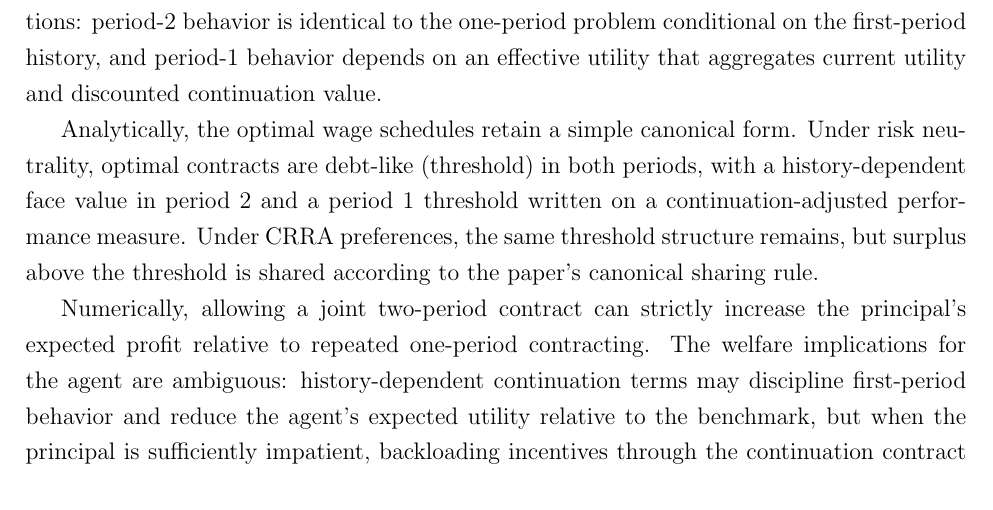
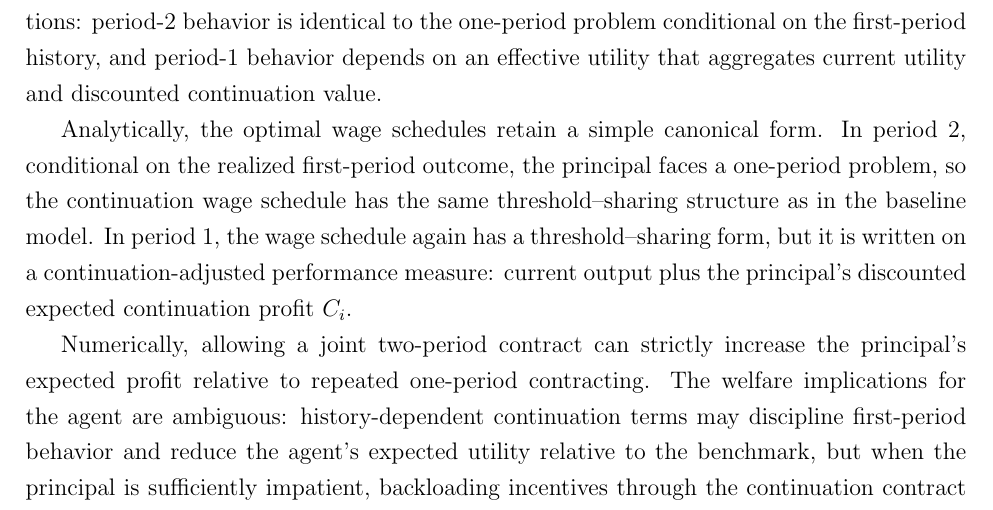
Before and after one commit to orcanok/mattsson-weibull-extension, a LaTeX document (documents/paper.tex): part of page 8 of 10, cut so that both start at the same text. Compiled offline with pdfLaTeX; a LaTeX package or settings file that is missing is left out.

Commit message:
Small changes in paper.tex.

```diff
--- a/documents/paper.tex
+++ b/documents/paper.tex
@@ -287,9 +287,10 @@ condition continuation wages on first-period performance. The extension preserve
 behavior is identical to the one-period problem conditional on the first-period history, and period-1 behavior depends on an effective utility
 that aggregates current utility and discounted continuation value.
 
-Analytically, the optimal wage schedules retain a simple canonical form. Under risk neutrality, optimal contracts are debt-like (threshold)
-in both periods, with a history-dependent face value in period~2 and a period~1 threshold written on a continuation-adjusted performance measure.
-Under CRRA preferences, the same threshold structure remains, but surplus above the threshold is shared according to the paper’s canonical sharing rule.
+Analytically, the optimal wage schedules retain a simple canonical form. In period~2, conditional on the realized first-period outcome,
+the principal faces a one-period problem, so the continuation wage schedule has the same threshold--sharing structure as in the baseline model.
+In period~1, the wage schedule again has a threshold--sharing form, but it is written on a continuation-adjusted performance measure:
+current output plus the principal’s discounted expected continuation profit \(C_i\).
 
 Numerically, allowing a joint two-period contract can strictly increase the principal’s expected profit relative to repeated one-period contracting.
 The welfare implications for the agent are ambiguous: history-dependent continuation terms may discipline first-period behavior and reduce the agent’s
```
